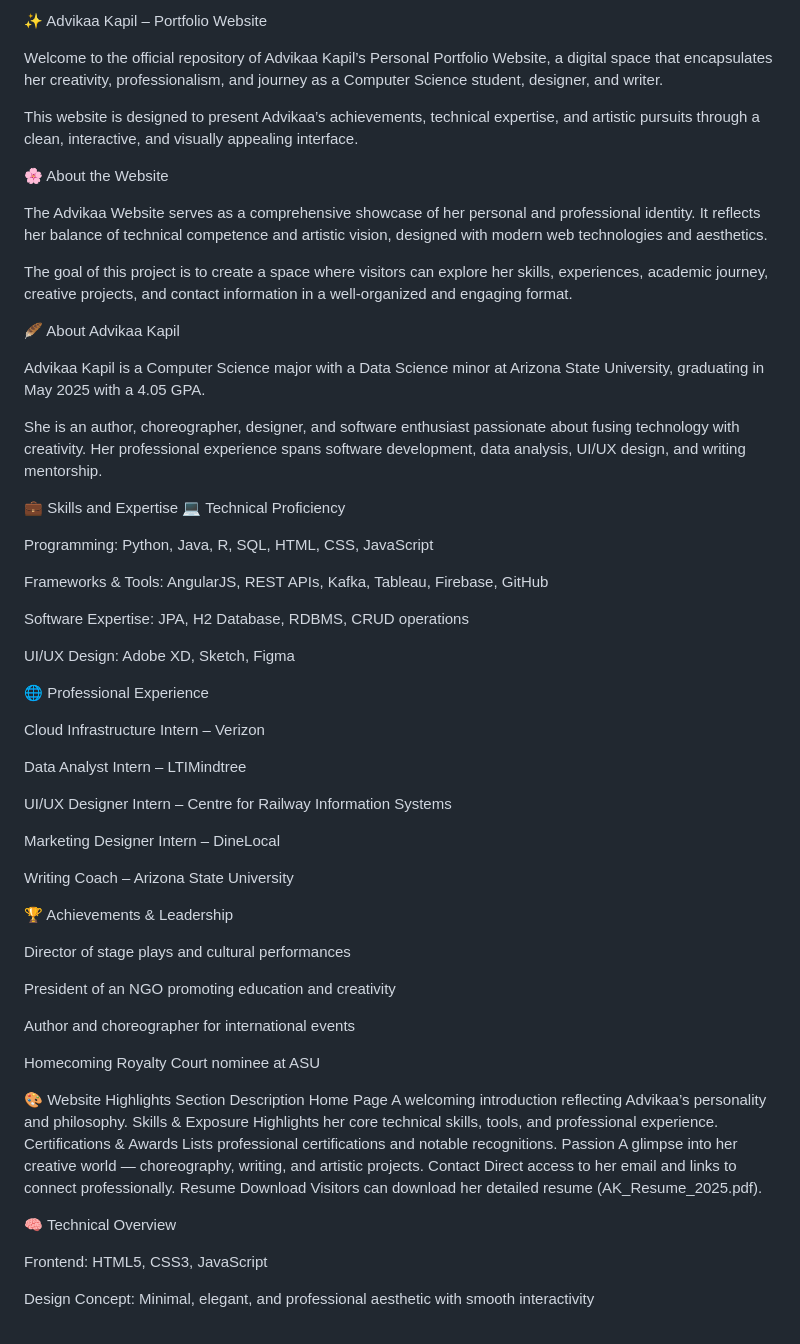
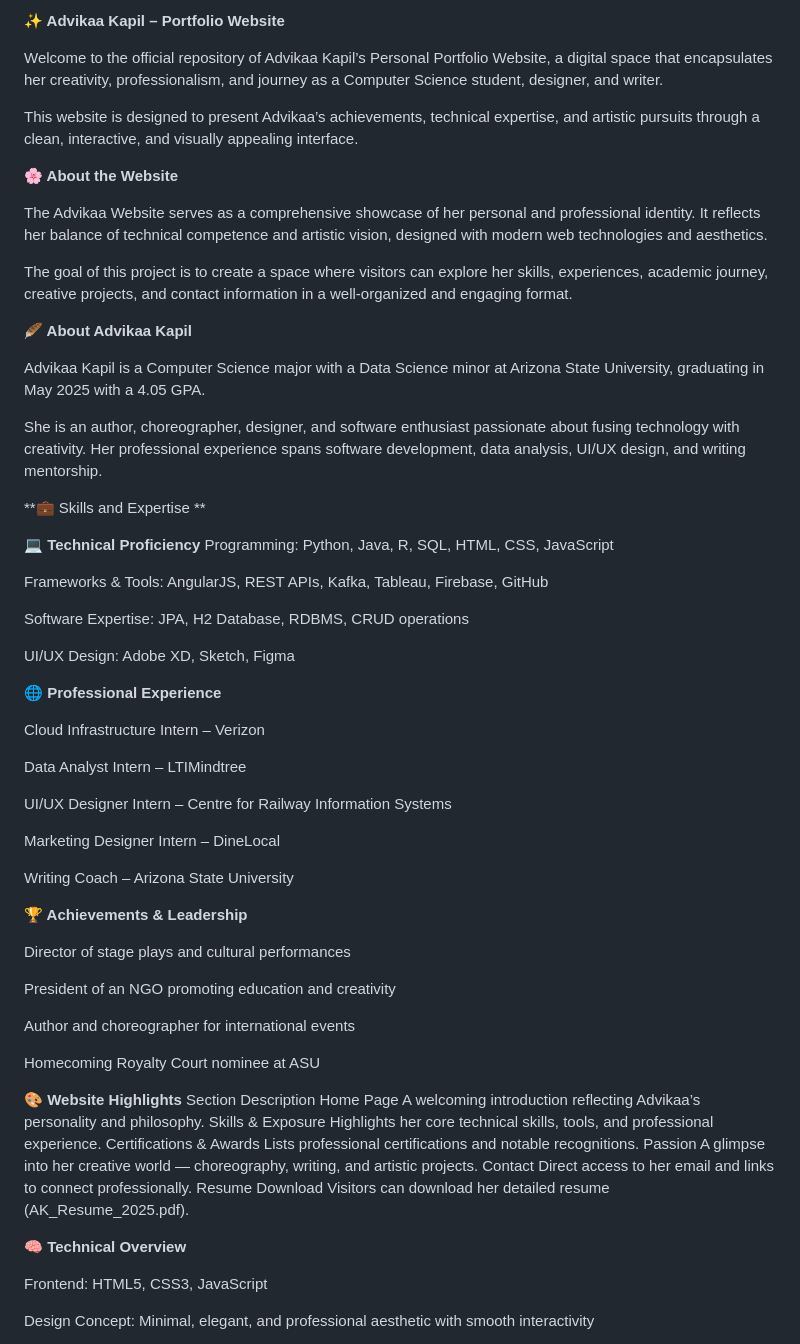
Before and after one commit to akapil1/Advikaa-Website, a Markdown page: README.md, the part around the change. Drawn GitHub-style.

Commit message:
Format README sections with bold headings

```diff
--- a/README.md
+++ b/README.md
@@ -1,26 +1,26 @@
-✨ Advikaa Kapil – Portfolio Website
+**✨ Advikaa Kapil – Portfolio Website**
 
 Welcome to the official repository of Advikaa Kapil’s Personal Portfolio Website, a digital space that encapsulates her creativity, professionalism, and journey as a Computer Science student, designer, and writer.
 
 This website is designed to present Advikaa’s achievements, technical expertise, and artistic pursuits through a clean, interactive, and visually appealing interface.
 
-🌸 About the Website
+**🌸 About the Website**
 
 The Advikaa Website serves as a comprehensive showcase of her personal and professional identity.
 It reflects her balance of technical competence and artistic vision, designed with modern web technologies and aesthetics.
 
 The goal of this project is to create a space where visitors can explore her skills, experiences, academic journey, creative projects, and contact information in a well-organized and engaging format.
 
-🪶 About Advikaa Kapil
+**🪶 About Advikaa Kapil**
 
 Advikaa Kapil is a Computer Science major with a Data Science minor at Arizona State University, graduating in May 2025 with a 4.05 GPA.
 
 She is an author, choreographer, designer, and software enthusiast passionate about fusing technology with creativity.
 Her professional experience spans software development, data analysis, UI/UX design, and writing mentorship.
 
-💼 Skills and Expertise
-💻 Technical Proficiency
+**💼 Skills and Expertise **
 
+**💻 Technical Proficiency**
 Programming: Python, Java, R, SQL, HTML, CSS, JavaScript
 
 Frameworks & Tools: AngularJS, REST APIs, Kafka, Tableau, Firebase, GitHub
@@ -29,7 +29,7 @@ Software Expertise: JPA, H2 Database, RDBMS, CRUD operations
 
 UI/UX Design: Adobe XD, Sketch, Figma
 
-🌐 Professional Experience
+**🌐 Professional Experience**
 
 Cloud Infrastructure Intern – Verizon
 
@@ -41,7 +41,7 @@ Marketing Designer Intern – DineLocal
 
 Writing Coach – Arizona State University
 
-🏆 Achievements & Leadership
+**🏆 Achievements & Leadership**
 
 Director of stage plays and cultural performances
 
@@ -51,7 +51,7 @@ Author and choreographer for international events
 
 Homecoming Royalty Court nominee at ASU
 
-🎨 Website Highlights
+**🎨 Website Highlights**
 Section	Description
 Home Page	A welcoming introduction reflecting Advikaa’s personality and philosophy.
 Skills & Exposure	Highlights her core technical skills, tools, and professional experience.
@@ -60,7 +60,7 @@ Passion	A glimpse into her creative world — choreography, writing, and artisti
 Contact	Direct access to her email and links to connect professionally.
 Resume Download	Visitors can download her detailed resume (AK_Resume_2025.pdf).
 
-🧠 Technical Overview
+**🧠 Technical Overview**
 
 Frontend: HTML5, CSS3, JavaScript
 
```
